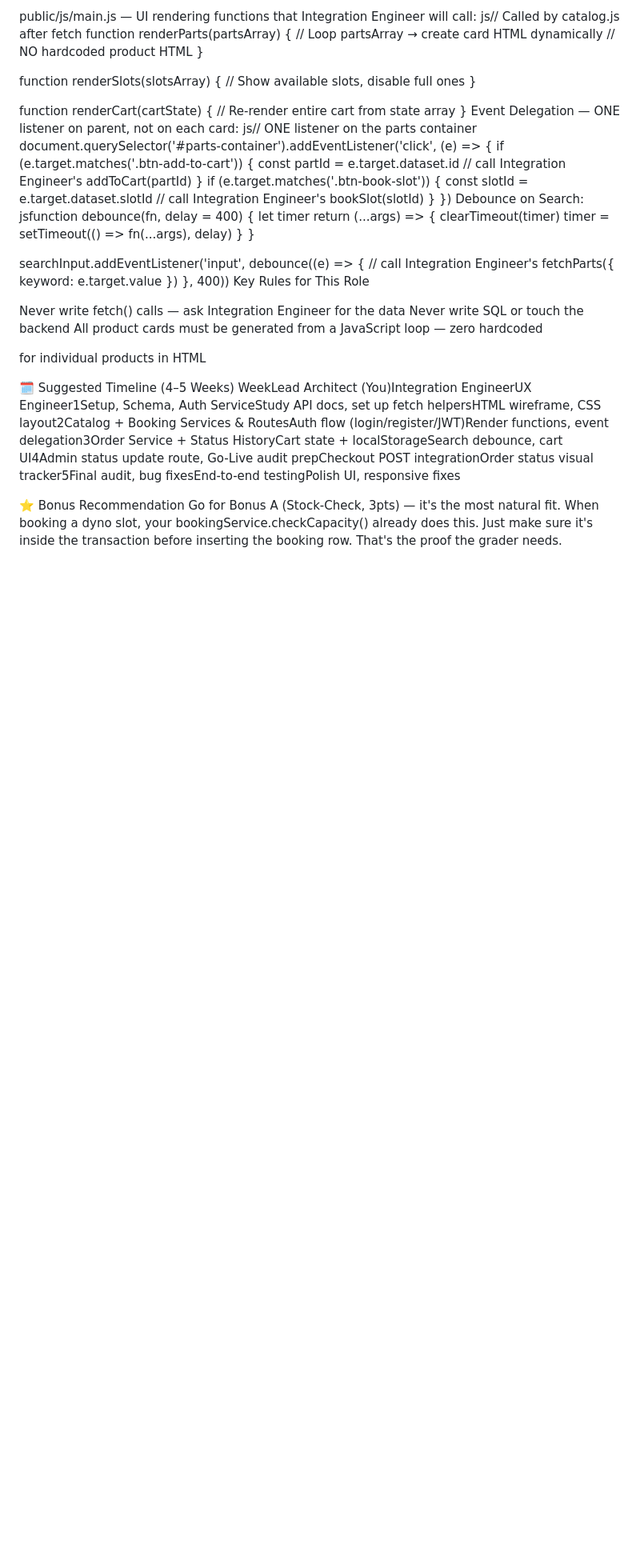
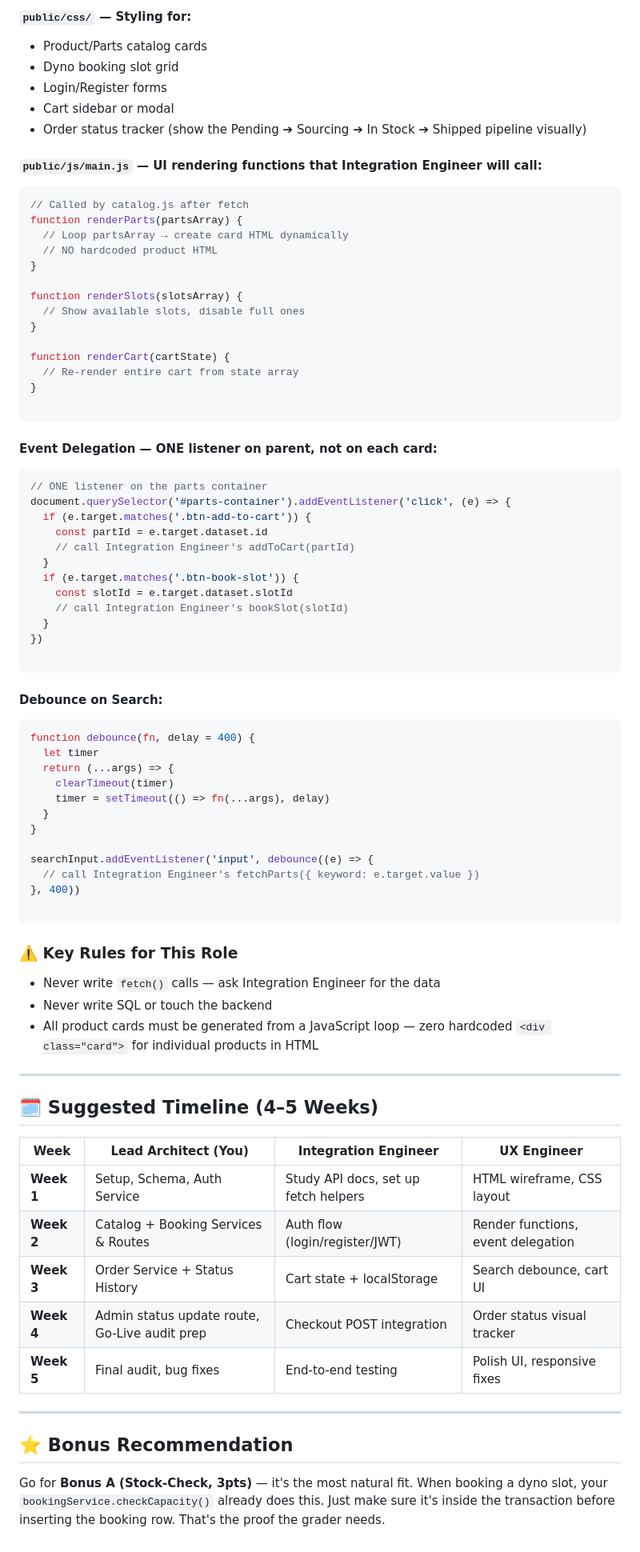
Before and after one commit to WindsurfHUB/M-Spec-By-WPF, a Markdown page: Document/Project_Breif.md, the part around one of its changes. Shown at 80% size. Rendered like a GitHub page; blank space fills up the shorter version.

````diff
--- a/Document/Project_Breif.md
+++ b/Document/Project_Breif.md
@@ -204,6 +277,16 @@ Order status tracker (show the Pending → Sourcing → In Stock → Shipped pip
 
-public/js/main.js — UI rendering functions that Integration Engineer will call:
-js// Called by catalog.js after fetch
+#### `public/css/` — Styling for:
+
+* Product/Parts catalog cards
+* Dyno booking slot grid
+* Login/Register forms
+* Cart sidebar or modal
+* Order status tracker (show the Pending ➔ Sourcing ➔ In Stock ➔ Shipped pipeline visually)
+
+#### `public/js/main.js` — UI rendering functions that Integration Engineer will call:
+
+```javascript
+// Called by catalog.js after fetch
 function renderParts(partsArray) {
   // Loop partsArray → create card HTML dynamically
   // NO hardcoded product HTML
@@ -216,8 +299,13 @@ function renderSlots(slotsArray) {
 function renderCart(cartState) {
   // Re-render entire cart from state array
 }
-Event Delegation — ONE listener on parent, not on each card:
-js// ONE listener on the parts container
+
+```
+
+#### Event Delegation — ONE listener on parent, not on each card:
+
+```javascript
+// ONE listener on the parts container
 document.querySelector('#parts-container').addEventListener('click', (e) => {
   if (e.target.matches('.btn-add-to-cart')) {
     const partId = e.target.dataset.id
@@ -228,8 +316,13 @@ document.querySelector('#parts-container').addEventListener('click', (e) => {
     // call Integration Engineer's bookSlot(slotId)
   }
 })
-Debounce on Search:
-jsfunction debounce(fn, delay = 400) {
+
+```
+
+#### Debounce on Search:
+
+```javascript
+function debounce(fn, delay = 400) {
   let timer
   return (...args) => {
     clearTimeout(timer)
@@ -240,15 +333,29 @@ jsfunction debounce(fn, delay = 400) {
 searchInput.addEventListener('input', debounce((e) => {
   // call Integration Engineer's fetchParts({ keyword: e.target.value })
 }, 400))
-Key Rules for This Role
 
-Never write fetch() calls — ask Integration Engineer for the data
-Never write SQL or touch the backend
-All product cards must be generated from a JavaScript loop — zero hardcoded <div class="card"> for individual products in HTML
+```
 
+### ⚠️ Key Rules for This Role
 
-🗓️ Suggested Timeline (4–5 Weeks)
-WeekLead Architect (You)Integration EngineerUX Engineer1Setup, Schema, Auth ServiceStudy API docs, set up fetch helpersHTML wireframe, CSS layout2Catalog + Booking Services & RoutesAuth flow (login/register/JWT)Render functions, event delegation3Order Service + Status HistoryCart state + localStorageSearch debounce, cart UI4Admin status update route, Go-Live audit prepCheckout POST integrationOrder status visual tracker5Final audit, bug fixesEnd-to-end testingPolish UI, responsive fixes
+* Never write `fetch()` calls — ask Integration Engineer for the data
+* Never write SQL or touch the backend
+* All product cards must be generated from a JavaScript loop — zero hardcoded `<div class="card">` for individual products in HTML
 
-⭐ Bonus Recommendation
-Go for Bonus A (Stock-Check, 3pts) — it's the most natural fit. When booking a dyno slot, your bookingService.checkCapacity() already does this. Just make sure it's inside the transaction before inserting the booking row. That's the proof the grader needs.
+---
+
+## 🗓️ Suggested Timeline (4–5 Weeks)
+
+| Week | Lead Architect (You) | Integration Engineer | UX Engineer |
+| --- | --- | --- | --- |
+| **Week 1** | Setup, Schema, Auth Service | Study API docs, set up fetch helpers | HTML wireframe, CSS layout |
+| **Week 2** | Catalog + Booking Services & Routes | Auth flow (login/register/JWT) | Render functions, event delegation |
+| **Week 3** | Order Service + Status History | Cart state + localStorage | Search debounce, cart UI |
+| **Week 4** | Admin status update route, Go-Live audit prep | Checkout POST integration | Order status visual tracker |
+| **Week 5** | Final audit, bug fixes | End-to-end testing | Polish UI, responsive fixes |
+
+---
+
+## ⭐ Bonus Recommendation
+
+Go for **Bonus A (Stock-Check, 3pts)** — it's the most natural fit. When booking a dyno slot, your `bookingService.checkCapacity()` already does this. Just make sure it's inside the transaction before inserting the booking row. That's the proof the grader needs.
````
Also changed, not shown: other parts of Document/Project_Breif.md (+142 -69 lines).
